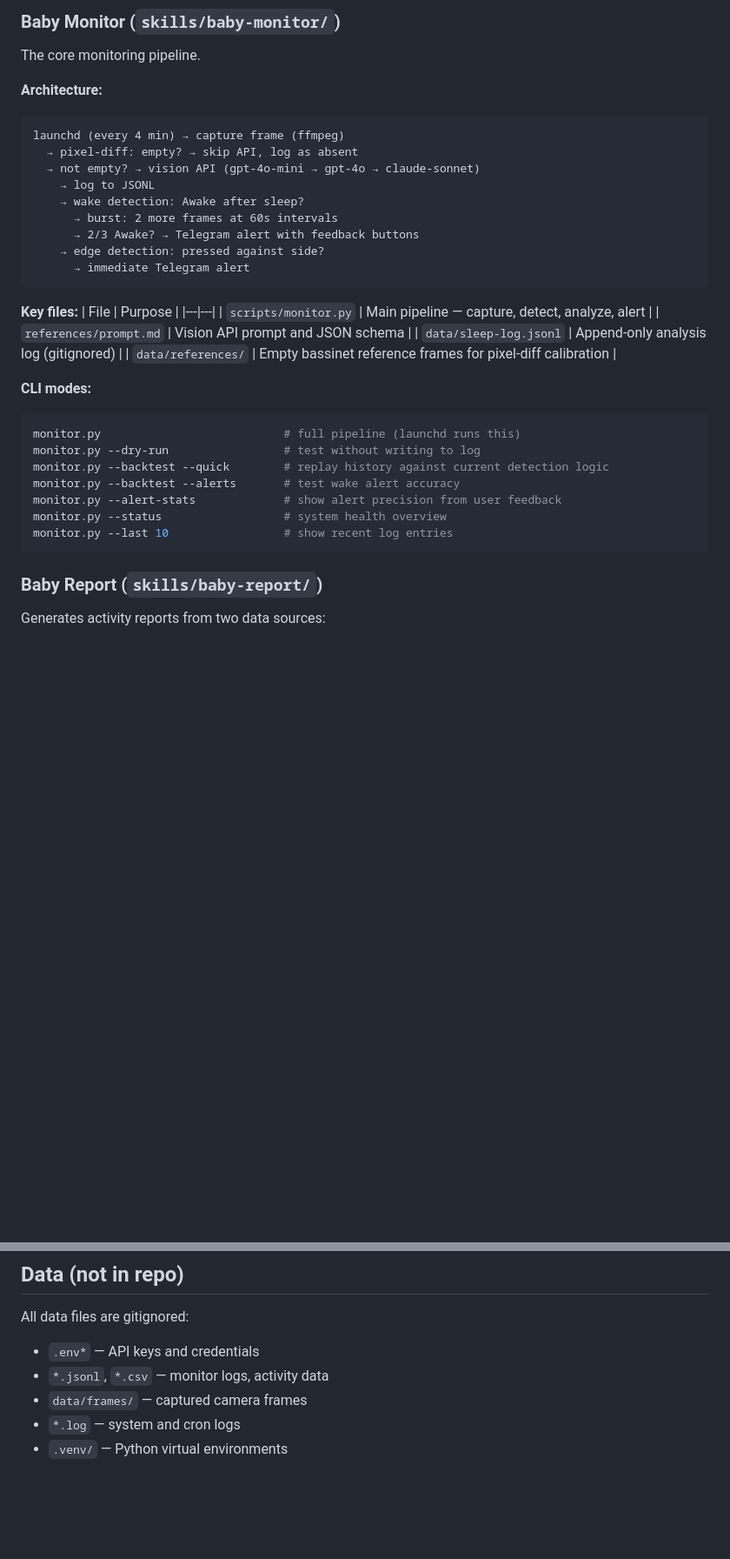
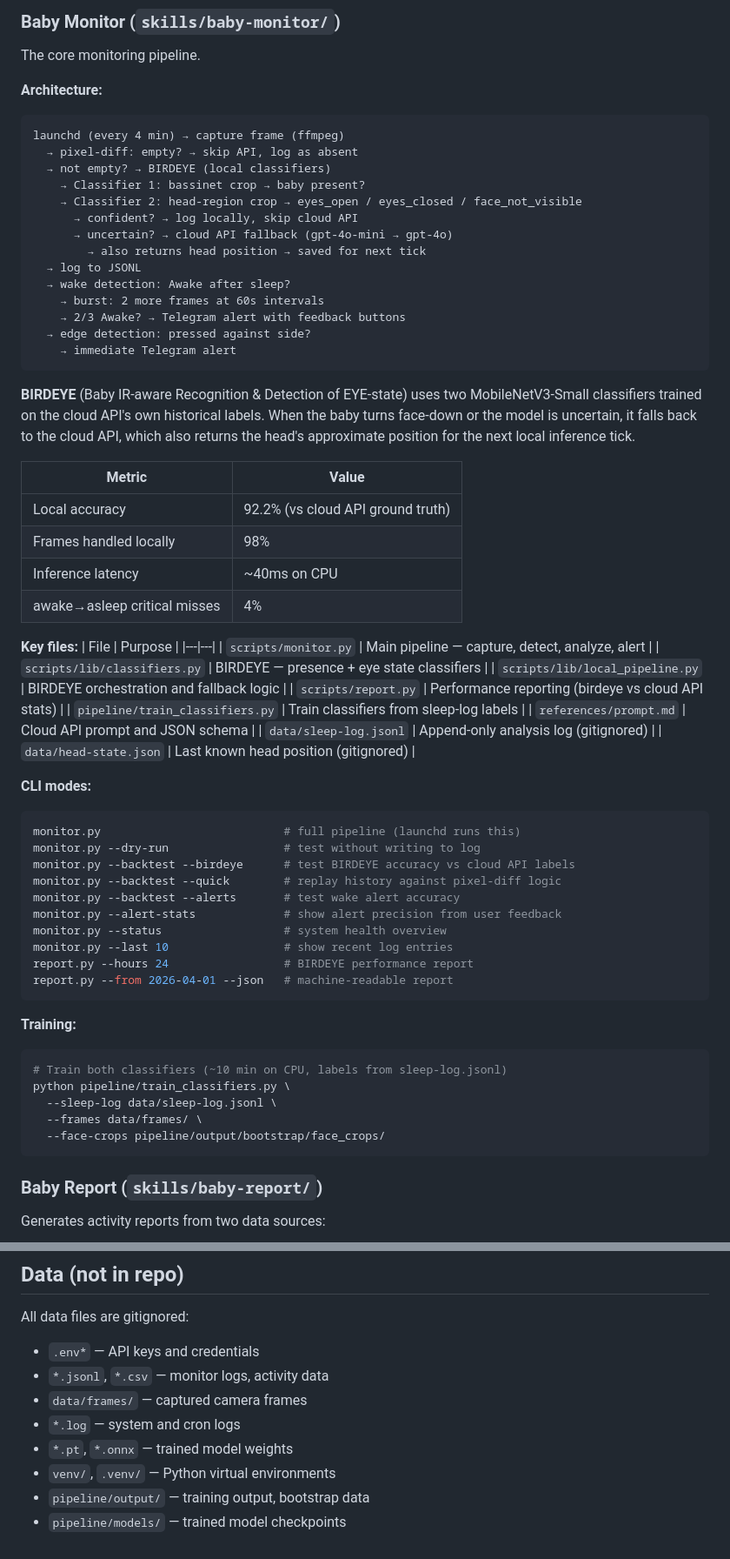
Before and after one commit to shanvann/bilbo, a Markdown page: README.md, 2 parts joined by grey strips. Shown at 87% size. Rendered like a GitHub page; blank space fills up the shorter version.

Commit message:
docs: update README with BIRDEYE architecture and usage
Document the new two-classifier local pipeline, architecture diagram,
backtest results, training commands, and updated CLI modes.

Co-Authored-By: Claude Opus 4.6 (1M context) <noreply@anthropic.com>

````diff
--- a/README.md
+++ b/README.md
@@ -81,32 +83,62 @@ The core monitoring pipeline.
 ```
 launchd (every 4 min) → capture frame (ffmpeg)
   → pixel-diff: empty? → skip API, log as absent
-  → not empty? → vision API (gpt-4o-mini → gpt-4o → claude-sonnet)
-    → log to JSONL
-    → wake detection: Awake after sleep?
-      → burst: 2 more frames at 60s intervals
-      → 2/3 Awake? → Telegram alert with feedback buttons
-    → edge detection: pressed against side?
-      → immediate Telegram alert
+  → not empty? → BIRDEYE (local classifiers)
+    → Classifier 1: bassinet crop → baby present?
+    → Classifier 2: head-region crop → eyes_open / eyes_closed / face_not_visible
+      → confident? → log locally, skip cloud API
+      → uncertain? → cloud API fallback (gpt-4o-mini → gpt-4o)
+        → also returns head position → saved for next tick
+  → log to JSONL
+  → wake detection: Awake after sleep?
+    → burst: 2 more frames at 60s intervals
+    → 2/3 Awake? → Telegram alert with feedback buttons
+  → edge detection: pressed against side?
+    → immediate Telegram alert
 ```
+
+**BIRDEYE** (Baby IR-aware Recognition & Detection of EYE-state) uses two MobileNetV3-Small classifiers trained on the cloud API's own historical labels. When the baby turns face-down or the model is uncertain, it falls back to the cloud API, which also returns the head's approximate position for the next local inference tick.
+
+| Metric | Value |
+|---|---|
+| Local accuracy | 92.2% (vs cloud API ground truth) |
+| Frames handled locally | 98% |
+| Inference latency | ~40ms on CPU |
+| awake→asleep critical misses | 4% |
 
 **Key files:**
 | File | Purpose |
 |---|---|
 | `scripts/monitor.py` | Main pipeline — capture, detect, analyze, alert |
-| `references/prompt.md` | Vision API prompt and JSON schema |
+| `scripts/lib/classifiers.py` | BIRDEYE — presence + eye state classifiers |
+| `scripts/lib/local_pipeline.py` | BIRDEYE orchestration and fallback logic |
+| `scripts/report.py` | Performance reporting (birdeye vs cloud API stats) |
+| `pipeline/train_classifiers.py` | Train classifiers from sleep-log labels |
+| `references/prompt.md` | Cloud API prompt and JSON schema |
 | `data/sleep-log.jsonl` | Append-only analysis log (gitignored) |
-| `data/references/` | Empty bassinet reference frames for pixel-diff calibration |
+| `data/head-state.json` | Last known head position (gitignored) |
 
 **CLI modes:**
 ```bash
 monitor.py                           # full pipeline (launchd runs this)
 monitor.py --dry-run                 # test without writing to log
-monitor.py --backtest --quick        # replay history against current detection logic
+monitor.py --backtest --birdeye      # test BIRDEYE accuracy vs cloud API labels
+monitor.py --backtest --quick        # replay history against pixel-diff logic
 monitor.py --backtest --alerts       # test wake alert accuracy
 monitor.py --alert-stats             # show alert precision from user feedback
 monitor.py --status                  # system health overview
 monitor.py --last 10                 # show recent log entries
+report.py --hours 24                 # BIRDEYE performance report
+report.py --from 2026-04-01 --json   # machine-readable report
+```
+
+**Training:**
+```bash
+# Train both classifiers (~10 min on CPU, labels from sleep-log.jsonl)
+python pipeline/train_classifiers.py \
+  --sleep-log data/sleep-log.jsonl \
+  --frames data/frames/ \
+  --face-crops pipeline/output/bootstrap/face_crops/
 ```
 
 ### Baby Report (`skills/baby-report/`)
@@ -160,4 +192,7 @@ All data files are gitignored:
 - `*.jsonl`, `*.csv` — monitor logs, activity data
 - `data/frames/` — captured camera frames
 - `*.log` — system and cron logs
-- `.venv/` — Python virtual environments
+- `*.pt`, `*.onnx` — trained model weights
+- `venv/`, `.venv/` — Python virtual environments
+- `pipeline/output/` — training output, bootstrap data
+- `pipeline/models/` — trained model checkpoints
````
Also changed, not shown: other parts of README.md (+5 -3 lines).
